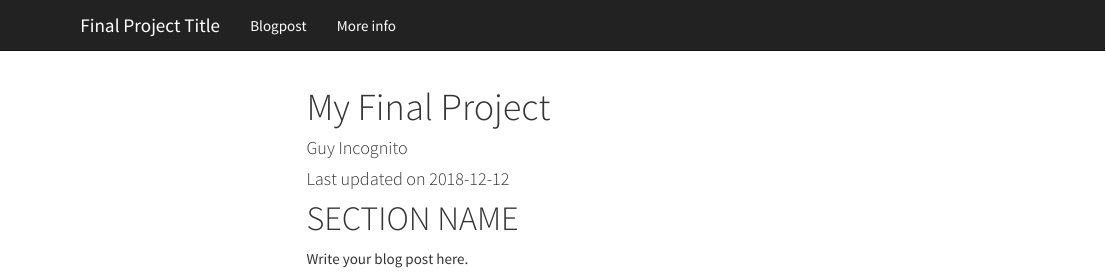
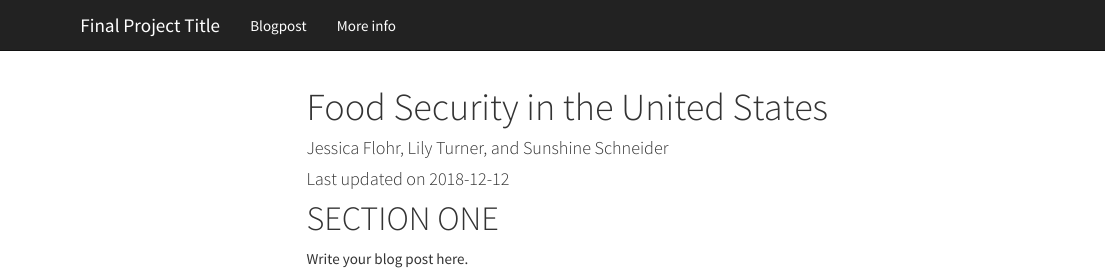
Before and after one commit to jcflohr/final-project, an R Markdown document (index.Rmd): the page in a window 1100 px wide, from its top. Rendered offline with R 4.5, knitr and Pandoc, with nearby package versions; menus at the side of the page are left out.

Commit message:
Commit from R Studio

````diff
--- a/index.Rmd
+++ b/index.Rmd
@@ -1,6 +1,6 @@
 ---
-title: "My Final Project"
-author: "Guy Incognito"
+title: "Food Security in the United States"
+author: "Jessica Flohr, Lily Turner, and Sunshine Schneider"
 date: "Last updated on `r Sys.Date()`"
 output:
   html_document:
@@ -10,3 +10,4 @@ output:
     df_print: kable
 ---
 
+```{r, echo=FALSE, message=FALSE, warning=FALSE}
@@ -14,6 +22,6 @@ output:
 Comments in HTML are like this!
 -->
 
-# SECTION NAME
+# SECTION ONE
 
 Write your blog post here.
````
Also changed, not shown: docs/_config.yml (deleted), docs/ag_productivity.csv (added), docs/farmers_markets.csv (added), index.Rmd (7 more changed lines), 58 other files.
